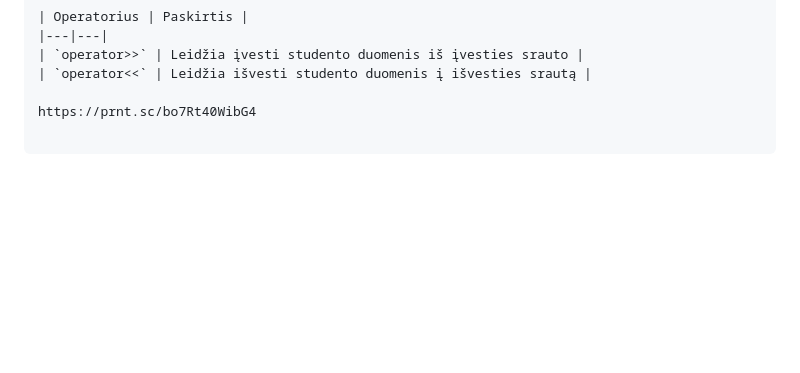
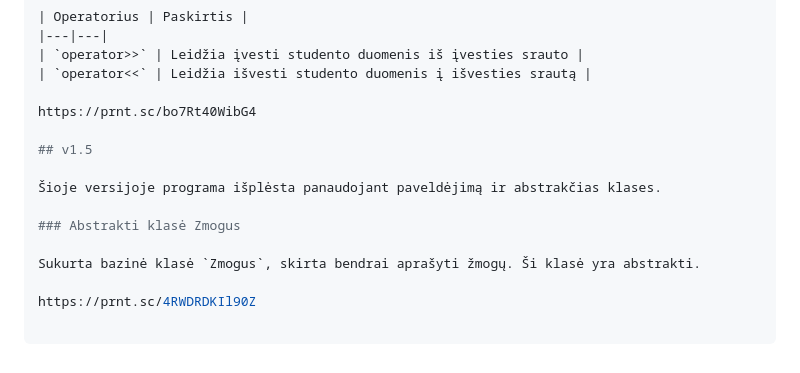
Before and after one commit to Skaferis/2uzduotis, a Markdown page: README.md, the part around the change. GitHub-like rendering; blank space fills up the shorter version.

Commit message:
5 commitas
Sutvarkytas readme.

```diff
--- a/README.md
+++ b/README.md
@@ -353,3 +353,13 @@ Pastaba: optimizavimo flagų poveikis priklauso nuo konkretaus duomenų kiekio i
 | `operator<<` | Leidžia išvesti studento duomenis į išvesties srautą |
 
 https://prnt.sc/bo7Rt40WibG4
+
+## v1.5
+
+Šioje versijoje programa išplėsta panaudojant paveldėjimą ir abstrakčias klases.
+
+### Abstrakti klasė Zmogus
+
+Sukurta bazinė klasė `Zmogus`, skirta bendrai aprašyti žmogų. Ši klasė yra abstrakti.
+
+https://prnt.sc/4RWDRDKIl90Z
```
